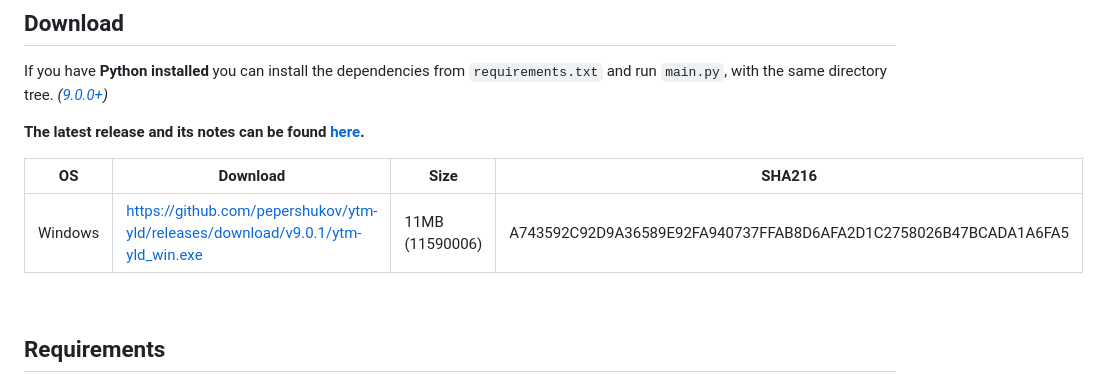
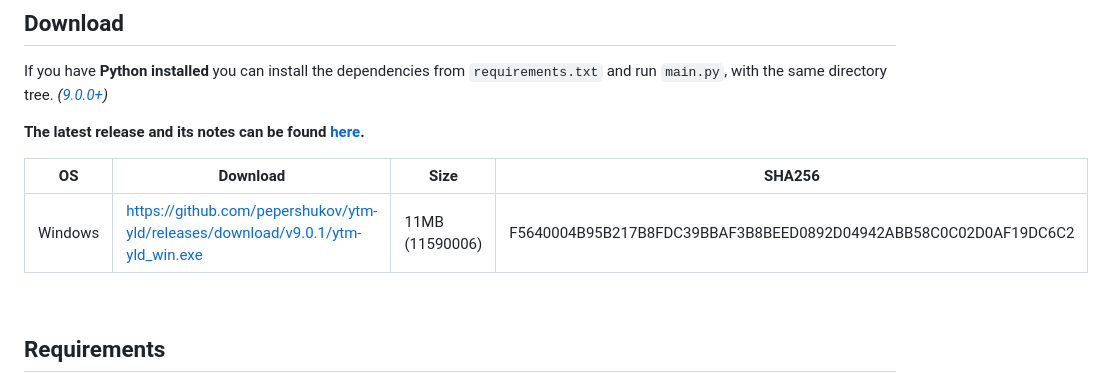
Before and after one commit to pepershukov/ytm-yld, a Markdown page: README.md, the part around the change. Rendered like a GitHub page.

Commit message:
change SHA256 hash

```diff
--- a/README.md
+++ b/README.md
@@ -21,9 +21,9 @@ If you have **Python installed** you can install the dependencies from `requirem
 
 **The latest release and its notes can be found [here](https://github.com/pepershukov/ytm-yld/releases/latest).**
 
-| **OS** | **Download** | **Size** | **SHA216** |
+| **OS** | **Download** | **Size** | **SHA256** |
 |---|---|---|---|
-| Windows | https://github.com/pepershukov/ytm-yld/releases/download/v9.0.1/ytm-yld_win.exe | 11MB (11590006) | A743592C92D9A36589E92FA940737FFAB8D6AFA2D1C2758026B47BCADA1A6FA5 |
+| Windows | https://github.com/pepershukov/ytm-yld/releases/download/v9.0.1/ytm-yld_win.exe | 11MB (11590006) | F5640004B95B217B8FDC39BBAF3B8BEED0892D04942ABB58C0C02D0AF19DC6C2 |
 
 &nbsp;
 
```
